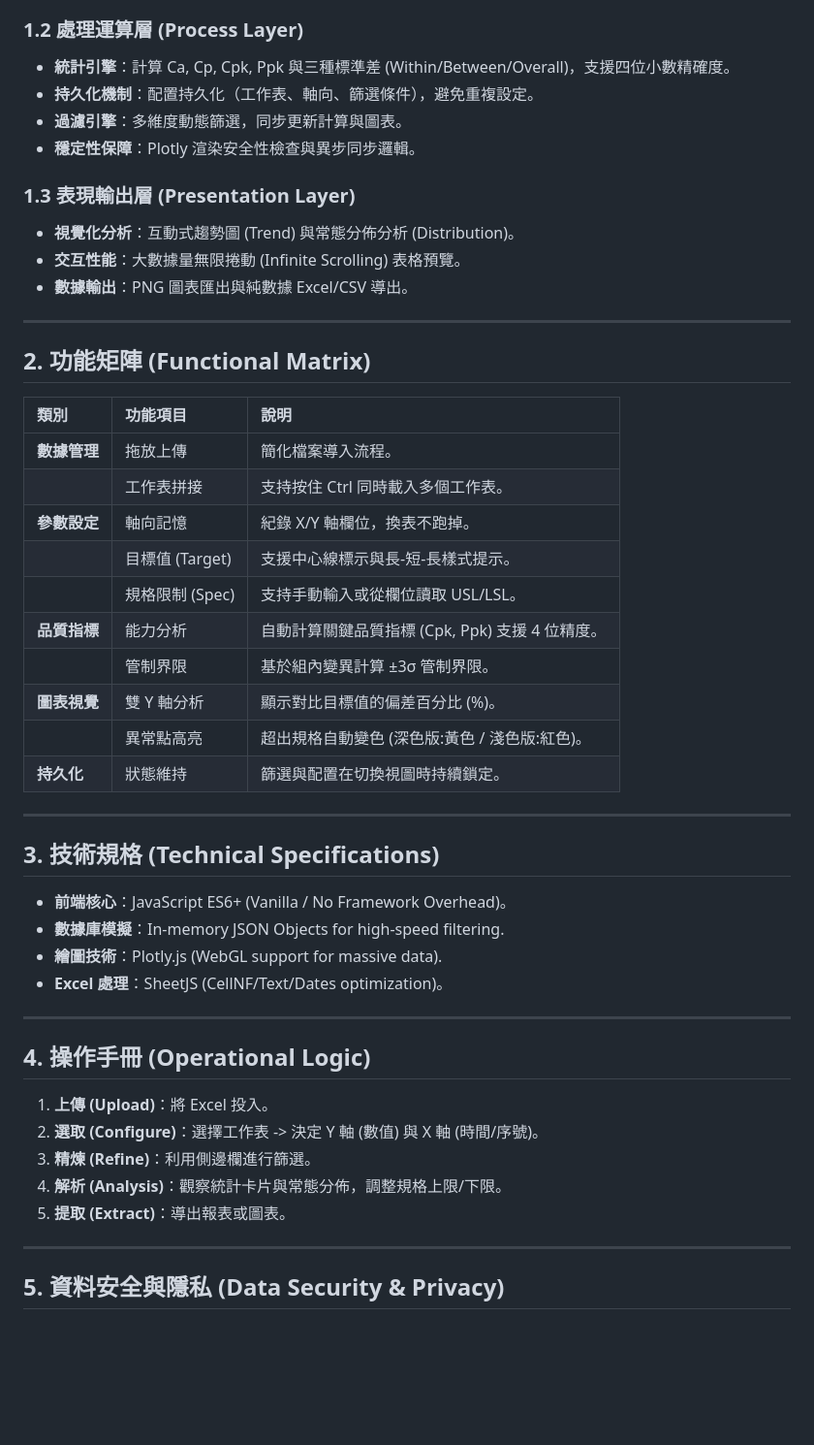
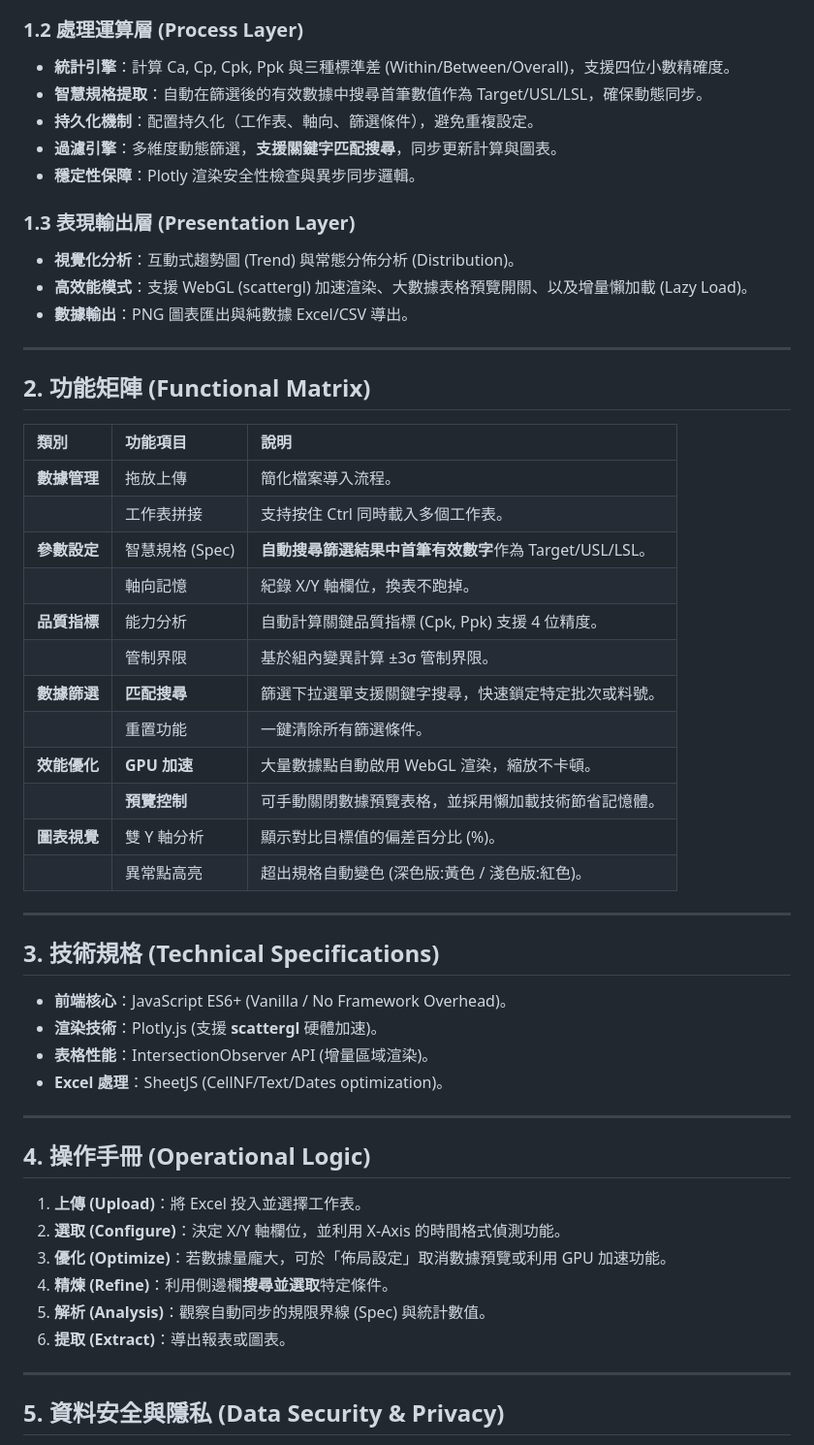
Before and after one commit to Chun-Chieh-Chang/TrendChart, a Markdown page: README.md, the part around the change. Shown at 97% size. Rendered like a GitHub page; blank space fills up the shorter version.

Commit message:
Update README.md following MECE principles to include performance and filter enhancements

```diff
--- a/README.md
+++ b/README.md
@@ -25,13 +25,14 @@
 
 ### 1.2 處理運算層 (Process Layer)
 - **統計引擎**：計算 Ca, Cp, Cpk, Ppk 與三種標準差 (Within/Between/Overall)，支援四位小數精確度。
+- **智慧規格提取**：自動在篩選後的有效數據中搜尋首筆數值作為 Target/USL/LSL，確保動態同步。
 - **持久化機制**：配置持久化（工作表、軸向、篩選條件），避免重複設定。
-- **過濾引擎**：多維度動態篩選，同步更新計算與圖表。
+- **過濾引擎**：多維度動態篩選，**支援關鍵字匹配搜尋**，同步更新計算與圖表。
 - **穩定性保障**：Plotly 渲染安全性檢查與異步同步邏輯。
 
 ### 1.3 表現輸出層 (Presentation Layer)
 - **視覺化分析**：互動式趨勢圖 (Trend) 與常態分佈分析 (Distribution)。
-- **交互性能**：大數據量無限捲動 (Infinite Scrolling) 表格預覽。
+- **高效能模式**：支援 WebGL (scattergl) 加速渲染、大數據表格預覽開關、以及增量懶加載 (Lazy Load)。
 - **數據輸出**：PNG 圖表匯出與純數據 Excel/CSV 導出。
 
 ---
@@ -42,33 +43,36 @@
 | :--- | :--- | :--- |
 | **數據管理** | 拖放上傳 | 簡化檔案導入流程。 |
 | | 工作表拼接 | 支持按住 Ctrl 同時載入多個工作表。 |
-| **參數設定** | 軸向記憶 | 紀錄 X/Y 軸欄位，換表不跑掉。 |
-| | 目標值 (Target) | 支援中心線標示與長-短-長樣式提示。 |
-| | 規格限制 (Spec) | 支持手動輸入或從欄位讀取 USL/LSL。 |
+| **參數設定** | 智慧規格 (Spec) | **自動搜尋篩選結果中首筆有效數字**作為 Target/USL/LSL。 |
+| | 軸向記憶 | 紀錄 X/Y 軸欄位，換表不跑掉。 |
 | **品質指標** | 能力分析 | 自動計算關鍵品質指標 (Cpk, Ppk) 支援 4 位精度。 |
 | | 管制界限 | 基於組內變異計算 ±3σ 管制界限。 |
+| **數據篩選** | **匹配搜尋** | 篩選下拉選單支援關鍵字搜尋，快速鎖定特定批次或料號。 |
+| | 重置功能 | 一鍵清除所有篩選條件。 |
+| **效能優化** | **GPU 加速** | 大量數據點自動啟用 WebGL 渲染，縮放不卡頓。 |
+| | **預覽控制** | 可手動關閉數據預覽表格，並採用懶加載技術節省記憶體。 |
 | **圖表視覺** | 雙 Y 軸分析 | 顯示對比目標值的偏差百分比 (%)。 |
 | | 異常點高亮 | 超出規格自動變色 (深色版:黃色 / 淺色版:紅色)。 |
-| **持久化** | 狀態維持 | 篩選與配置在切換視圖時持續鎖定。 |
 
 ---
 
 ## 3. 技術規格 (Technical Specifications)
 
 - **前端核心**：JavaScript ES6+ (Vanilla / No Framework Overhead)。
-- **數據庫模擬**：In-memory JSON Objects for high-speed filtering.
-- **繪圖技術**：Plotly.js (WebGL support for massive data).
+- **渲染技術**：Plotly.js (支援 **scattergl** 硬體加速)。
+- **表格性能**：IntersectionObserver API (增量區域渲染)。
 - **Excel 處理**：SheetJS (CellNF/Text/Dates optimization)。
 
 ---
 
 ## 4. 操作手冊 (Operational Logic)
 
-1. **上傳 (Upload)**：將 Excel 投入。
-2. **選取 (Configure)**：選擇工作表 -> 決定 Y 軸 (數值) 與 X 軸 (時間/序號)。
-3. **精煉 (Refine)**：利用側邊欄進行篩選。
-4. **解析 (Analysis)**：觀察統計卡片與常態分佈，調整規格上限/下限。
-5. **提取 (Extract)**：導出報表或圖表。
+1. **上傳 (Upload)**：將 Excel 投入並選擇工作表。
+2. **選取 (Configure)**：決定 X/Y 軸欄位，並利用 X-Axis 的時間格式偵測功能。
+3. **優化 (Optimize)**：若數據量龐大，可於「佈局設定」取消數據預覽或利用 GPU 加速功能。
+4. **精煉 (Refine)**：利用側邊欄**搜尋並選取**特定條件。
+5. **解析 (Analysis)**：觀察自動同步的規限界線 (Spec) 與統計數值。
+6. **提取 (Extract)**：導出報表或圖表。
 
 
 ---
```
